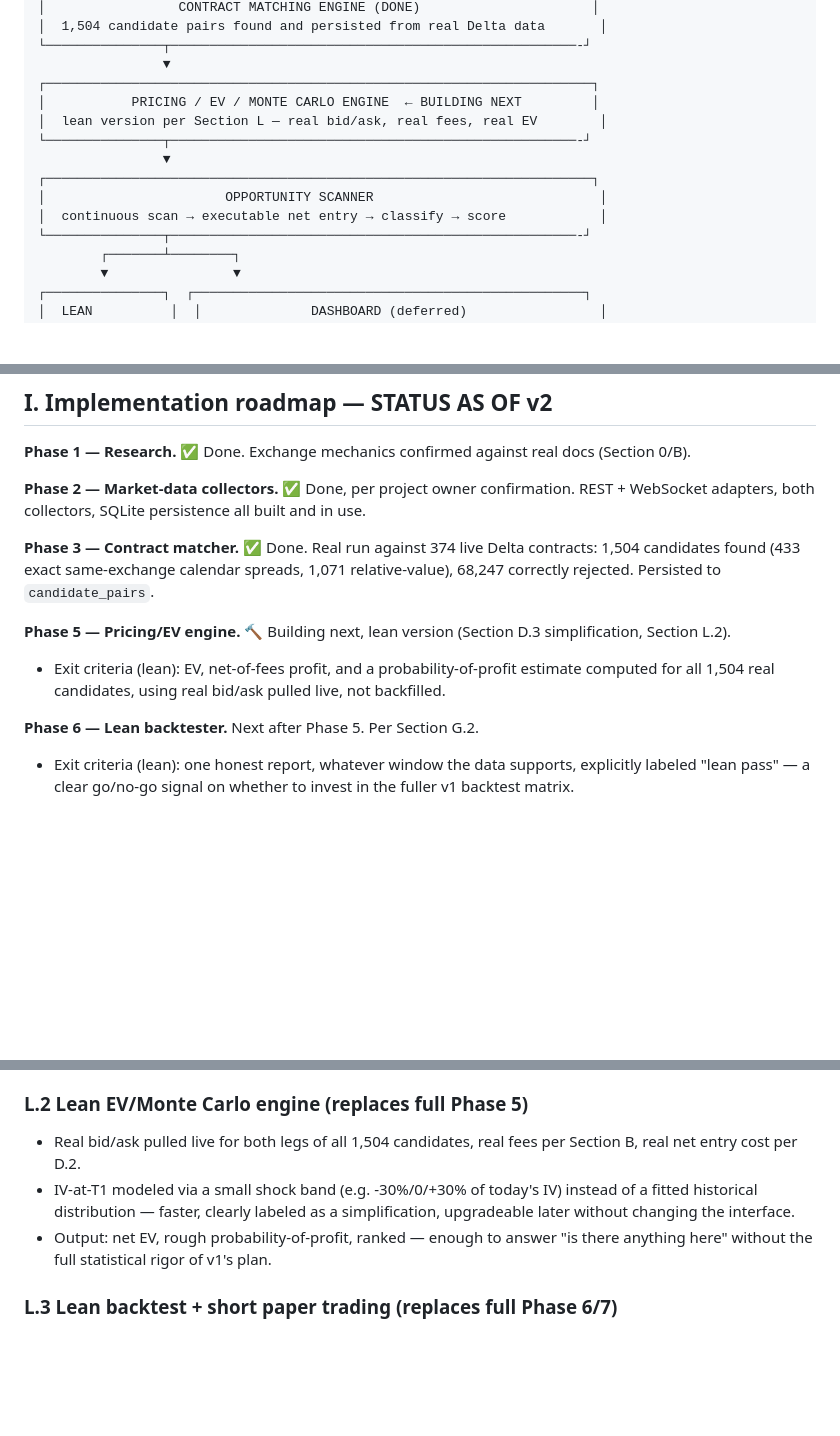
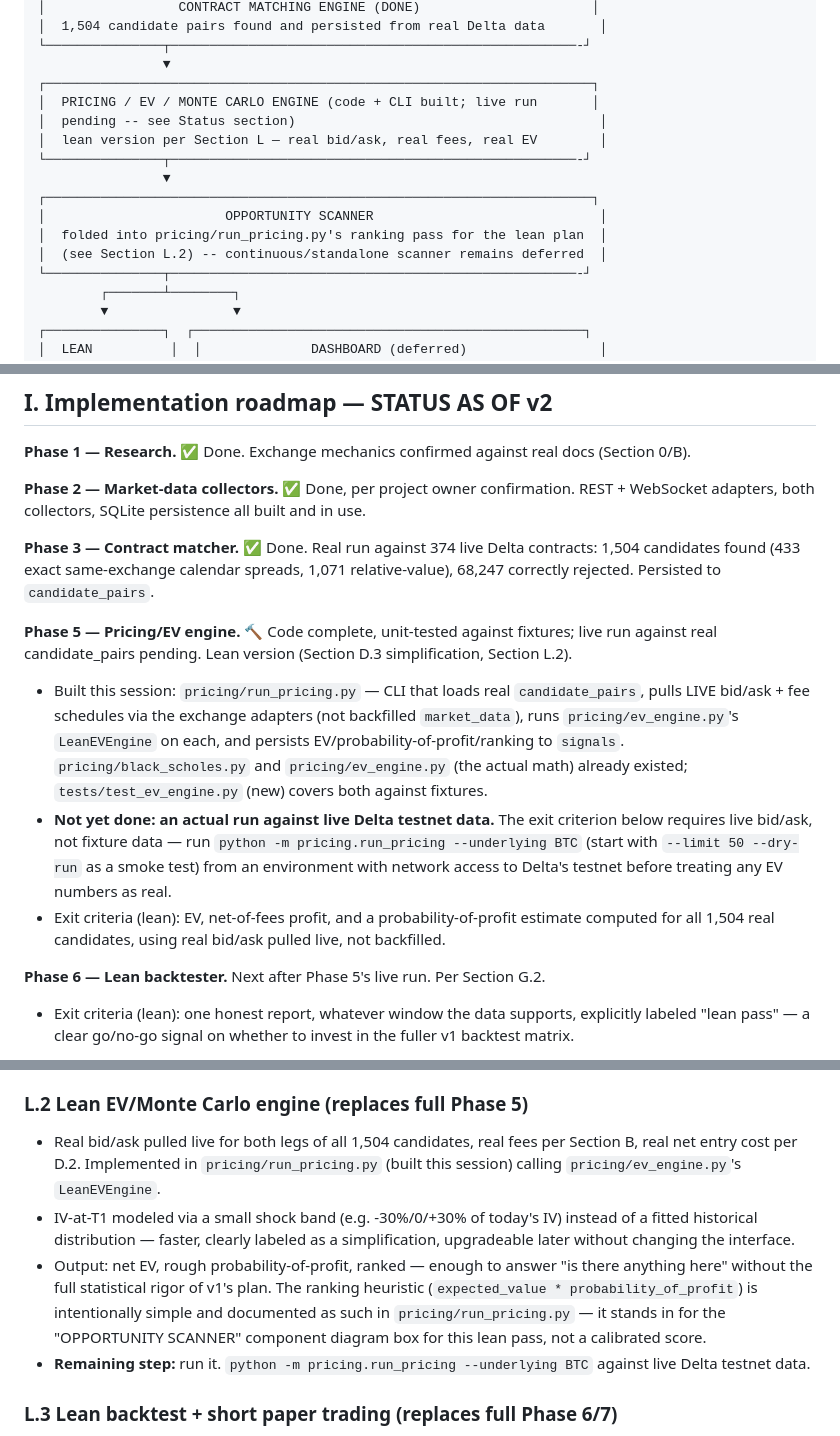
Before and after one commit to nikunjweb1/options-arbitrage-, a Markdown page: docs/architecture.md, 3 parts joined by grey strips. GitHub-like rendering; blank space fills up the shorter version.

Commit message:
docs: update Phase 5 status -- pricing/run_pricing.py + tests built this session, live run against Delta testnet still pending (no network egress in this working environment)

```diff
--- a/docs/architecture.md
+++ b/docs/architecture.md
@@ -64,13 +64,15 @@ This doesn't kill the project. It means **Phase 1's real deliverable is figuring
 └───────────────┬────────────────────────────────────────────────────-┘
                 ▼
 ┌──────────────────────────────────────────────────────────────────────┐
-│           PRICING / EV / MONTE CARLO ENGINE  ← BUILDING NEXT         │
+│  PRICING / EV / MONTE CARLO ENGINE (code + CLI built; live run       │
+│  pending -- see Status section)                                       │
 │  lean version per Section L — real bid/ask, real fees, real EV        │
 └───────────────┬────────────────────────────────────────────────────-┘
                 ▼
 ┌──────────────────────────────────────────────────────────────────────┐
 │                       OPPORTUNITY SCANNER                             │
-│  continuous scan → executable net entry → classify → score            │
+│  folded into pricing/run_pricing.py's ranking pass for the lean plan  │
+│  (see Section L.2) -- continuous/standalone scanner remains deferred  │
 └───────────────┬────────────────────────────────────────────────────-┘
         ┌───────┴────────┐
         ▼                ▼
@@ -257,10 +259,12 @@ This table is unchanged from v1. Per the fast-track discussion: risk limits and
 
 **Phase 3 — Contract matcher.** ✅ Done. Real run against 374 live Delta contracts: 1,504 candidates found (433 exact same-exchange calendar spreads, 1,071 relative-value), 68,247 correctly rejected. Persisted to `candidate_pairs`.
 
-**Phase 5 — Pricing/EV engine.** 🔨 Building next, lean version (Section D.3 simplification, Section L.2).
+**Phase 5 — Pricing/EV engine.** 🔨 Code complete, unit-tested against fixtures; live run against real candidate_pairs pending. Lean version (Section D.3 simplification, Section L.2).
+- Built this session: `pricing/run_pricing.py` — CLI that loads real `candidate_pairs`, pulls LIVE bid/ask + fee schedules via the exchange adapters (not backfilled `market_data`), runs `pricing/ev_engine.py`'s `LeanEVEngine` on each, and persists EV/probability-of-profit/ranking to `signals`. `pricing/black_scholes.py` and `pricing/ev_engine.py` (the actual math) already existed; `tests/test_ev_engine.py` (new) covers both against fixtures.
+- **Not yet done: an actual run against live Delta testnet data.** The exit criterion below requires live bid/ask, not fixture data — run `python -m pricing.run_pricing --underlying BTC` (start with `--limit 50 --dry-run` as a smoke test) from an environment with network access to Delta's testnet before treating any EV numbers as real.
 - Exit criteria (lean): EV, net-of-fees profit, and a probability-of-profit estimate computed for all 1,504 real candidates, using real bid/ask pulled live, not backfilled.
 
-**Phase 6 — Lean backtester.** Next after Phase 5. Per Section G.2.
+**Phase 6 — Lean backtester.** Next after Phase 5's live run. Per Section G.2.
 - Exit criteria (lean): one honest report, whatever window the data supports, explicitly labeled "lean pass" — a clear go/no-go signal on whether to invest in the fuller v1 backtest matrix.
 
 **Phase 7 — Short paper trading window.** Sized to observed signal frequency from Phase 5/6 (Section L.3), not a fixed multi-week duration.
@@ -298,9 +302,10 @@ The project owner asked to move as fast as possible to a real answer, and to cut
 
 ### L.2 Lean EV/Monte Carlo engine (replaces full Phase 5)
 
-- Real bid/ask pulled live for both legs of all 1,504 candidates, real fees per Section B, real net entry cost per D.2.
+- Real bid/ask pulled live for both legs of all 1,504 candidates, real fees per Section B, real net entry cost per D.2. Implemented in `pricing/run_pricing.py` (built this session) calling `pricing/ev_engine.py`'s `LeanEVEngine`.
 - IV-at-T1 modeled via a small shock band (e.g. -30%/0/+30% of today's IV) instead of a fitted historical distribution — faster, clearly labeled as a simplification, upgradeable later without changing the interface.
-- Output: net EV, rough probability-of-profit, ranked — enough to answer "is there anything here" without the full statistical rigor of v1's plan.
+- Output: net EV, rough probability-of-profit, ranked — enough to answer "is there anything here" without the full statistical rigor of v1's plan. The ranking heuristic (`expected_value * probability_of_profit`) is intentionally simple and documented as such in `pricing/run_pricing.py` — it stands in for the "OPPORTUNITY SCANNER" component diagram box for this lean pass, not a calibrated score.
+- **Remaining step:** run it. `python -m pricing.run_pricing --underlying BTC` against live Delta testnet data.
 
 ### L.3 Lean backtest + short paper trading (replaces full Phase 6/7)
 
```
Also changed, not shown: other parts of docs/architecture.md (+7 -3 lines).
